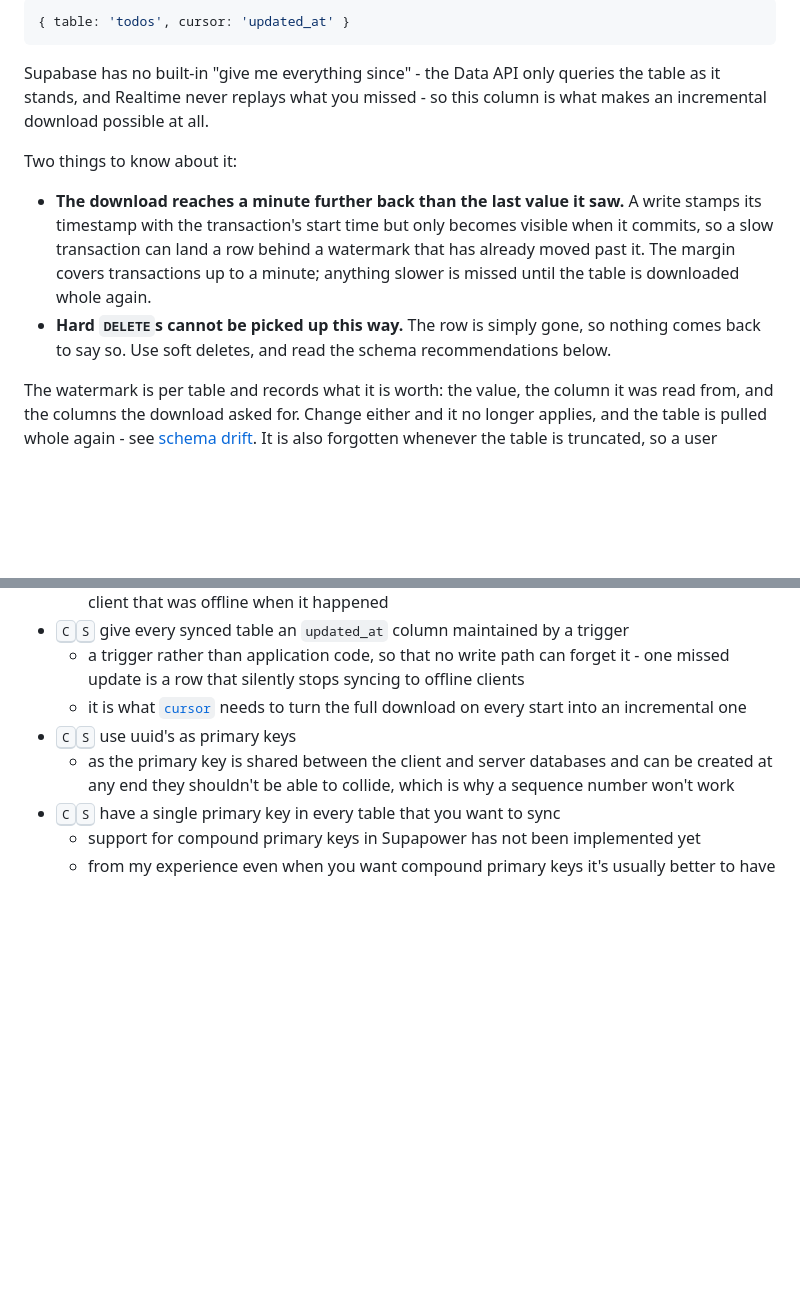
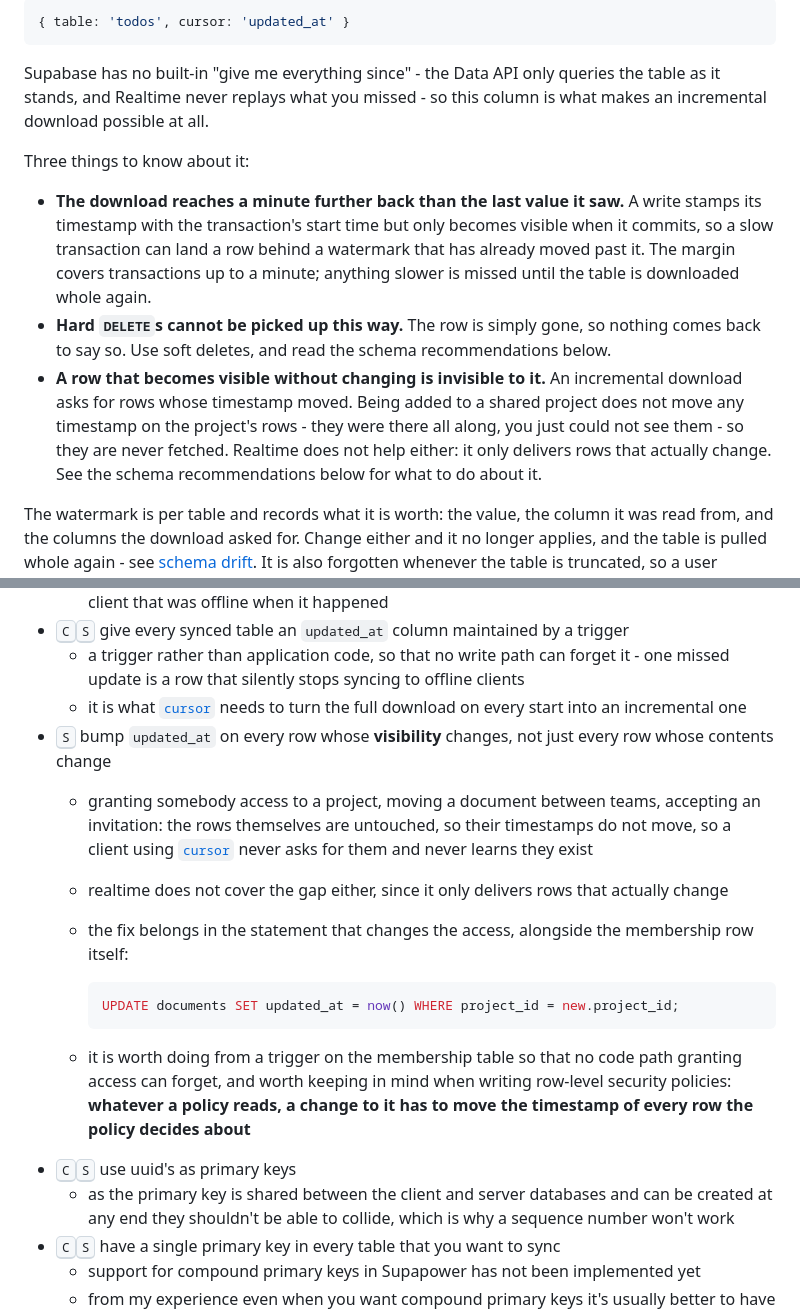
Before and after one commit to aboviq/supapower, a Markdown page: packages/supapower/README.md, 2 parts joined by grey strips. Drawn GitHub-style; blank space fills up the shorter version.

````diff
--- a/packages/supapower/README.md
+++ b/packages/supapower/README.md
@@ -282,10 +282,11 @@ Without a `cursor` every start downloads the whole table. Point it at a timestam
 
 Supabase has no built-in "give me everything since" - the Data API only queries the table as it stands, and Realtime never replays what you missed - so this column is what makes an incremental download possible at all.
 
-Two things to know about it:
+Three things to know about it:
 
 - **The download reaches a minute further back than the last value it saw.** A write stamps its timestamp with the transaction's start time but only becomes visible when it commits, so a slow transaction can land a row behind a watermark that has already moved past it. The margin covers transactions up to a minute; anything slower is missed until the table is downloaded whole again.
 - **Hard `DELETE`s cannot be picked up this way.** The row is simply gone, so nothing comes back to say so. Use soft deletes, and read the schema recommendations below.
+- **A row that becomes visible without changing is invisible to it.** An incremental download asks for rows whose timestamp moved. Being added to a shared project does not move any timestamp on the project's rows - they were there all along, you just could not see them - so they are never fetched. Realtime does not help either: it only delivers rows that actually change. See the schema recommendations below for what to do about it.
 
 The watermark is per table and records what it is worth: the value, the column it was read from, and the columns the download asked for. Change either and it no longer applies, and the table is pulled whole again - see [schema drift](#schema-drift). It is also forgotten whenever the table is truncated, so a user change always starts from a whole download.
 
@@ -501,6 +502,16 @@ Recommendations are for either the client (<kbd>C</kbd>) or the server (<kbd>S</
 - <kbd>C</kbd><kbd>S</kbd> give every synced table an `updated_at` column maintained by a trigger
   - a trigger rather than application code, so that no write path can forget it - one missed update is a row that silently stops syncing to offline clients
   - it is what [`cursor`](#table-cursor-configuration) needs to turn the full download on every start into an incremental one
+- <kbd>S</kbd> bump `updated_at` on every row whose **visibility** changes, not just every row whose contents change
+  - granting somebody access to a project, moving a document between teams, accepting an invitation: the rows themselves are untouched, so their timestamps do not move, so a client using [`cursor`](#table-cursor-configuration) never asks for them and never learns they exist
+  - realtime does not cover the gap either, since it only delivers rows that actually change
+  - the fix belongs in the statement that changes the access, alongside the membership row itself:
+
+    ```sql
+    UPDATE documents SET updated_at = now() WHERE project_id = new.project_id;
+    ```
+
+  - it is worth doing from a trigger on the membership table so that no code path granting access can forget, and worth keeping in mind when writing row-level security policies: **whatever a policy reads, a change to it has to move the timestamp of every row the policy decides about**
 - <kbd>C</kbd><kbd>S</kbd> use uuid's as primary keys
   - as the primary key is shared between the client and server databases and can be created at any end they shouldn't be able to collide, which is why a sequence number won't work
 - <kbd>C</kbd><kbd>S</kbd> have a single primary key in every table that you want to sync
````
Also changed, not shown: .changeset/lucky-jars-hammer.md (added, +14 -0 lines).
